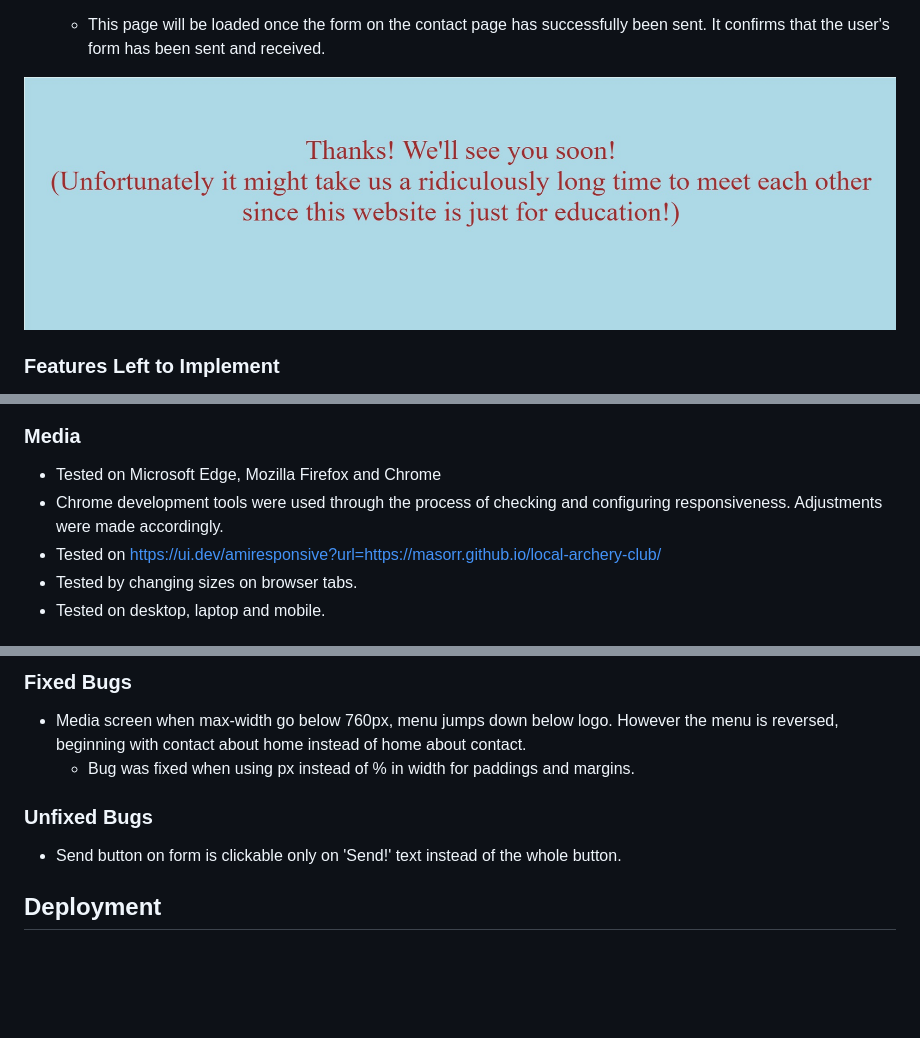
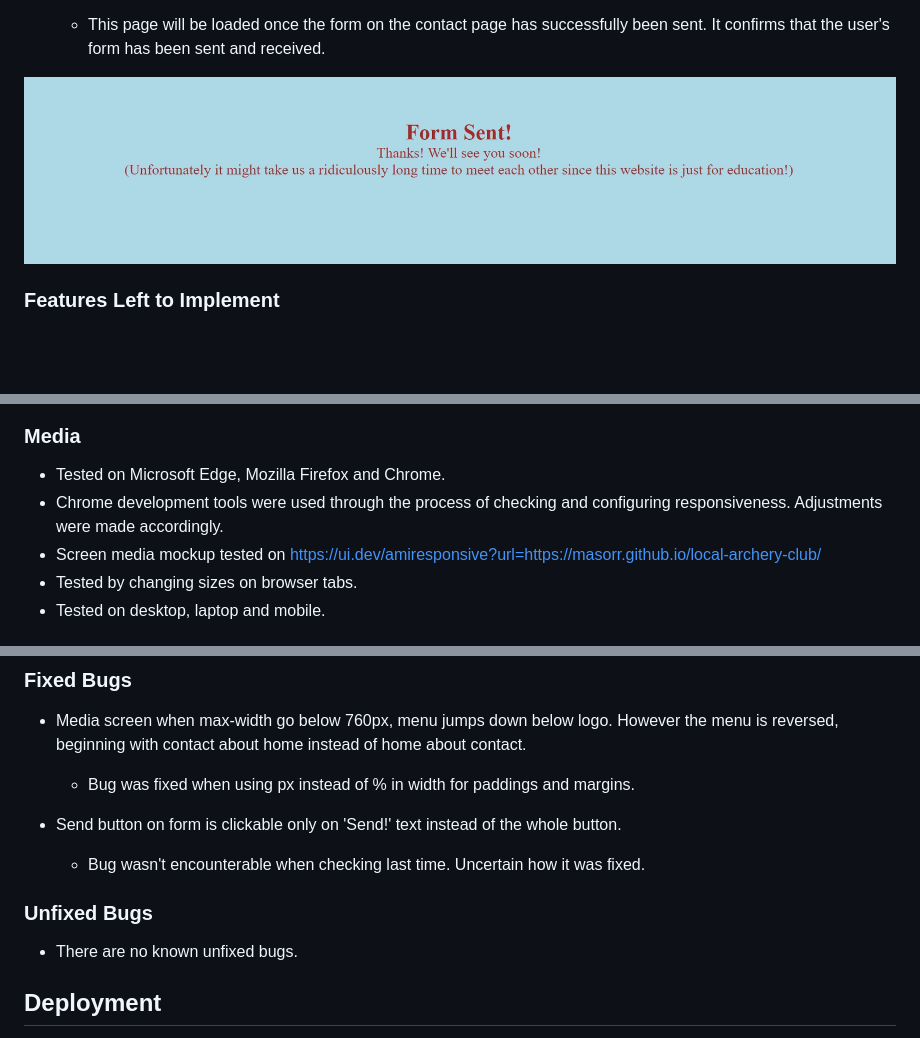
Before and after one commit to Masorr/local-archery-club, a Markdown page: README.md, 3 parts joined by grey strips. Drawn GitHub-style; pictures changed too: documentation/confirmation.jpg; blank space fills up the shorter version.

Commit message:
Update testing section in README.md and fix spelling

```diff
--- a/README.md
+++ b/README.md
@@ -142,9 +142,9 @@ Local Archery Club is a website for people who love archery, meant for both firs
 
 ### Media
 
-- Tested on Microsoft Edge, Mozilla Firefox and Chrome
+- Tested on Microsoft Edge, Mozilla Firefox and Chrome.
 - Chrome development tools were used through the process of checking and configuring responsiveness. Adjustments were made accordingly.
-- Tested on https://ui.dev/amiresponsive?url=https://masorr.github.io/local-archery-club/
+- Screen media mockup tested on https://ui.dev/amiresponsive?url=https://masorr.github.io/local-archery-club/
 - Tested by changing sizes on browser tabs.
 - Tested on desktop, laptop and mobile.
 
@@ -169,11 +169,15 @@ Local Archery Club is a website for people who love archery, meant for both firs
 ### Fixed Bugs
 
 - Media screen when max-width go below 760px, menu jumps down below logo. However the menu is reversed, beginning with contact about home instead of home about contact.
+
   - Bug was fixed when using px instead of % in width for paddings and margins.
+
+- Send button on form is clickable only on 'Send!' text instead of the whole button.
+  - Bug wasn't encounterable when checking last time. Uncertain how it was fixed.
 
 ### Unfixed Bugs
 
-- Send button on form is clickable only on 'Send!' text instead of the whole button.
+- There are no known unfixed bugs.
 
 ## Deployment
 
```
Also changed, not shown: other parts of README.md (+3 -3 lines).
